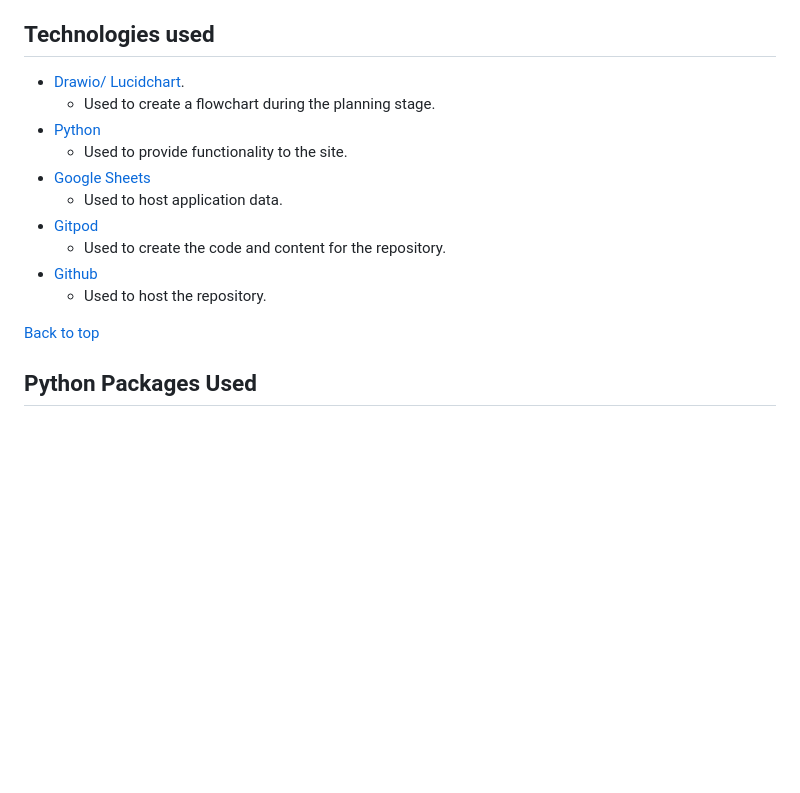
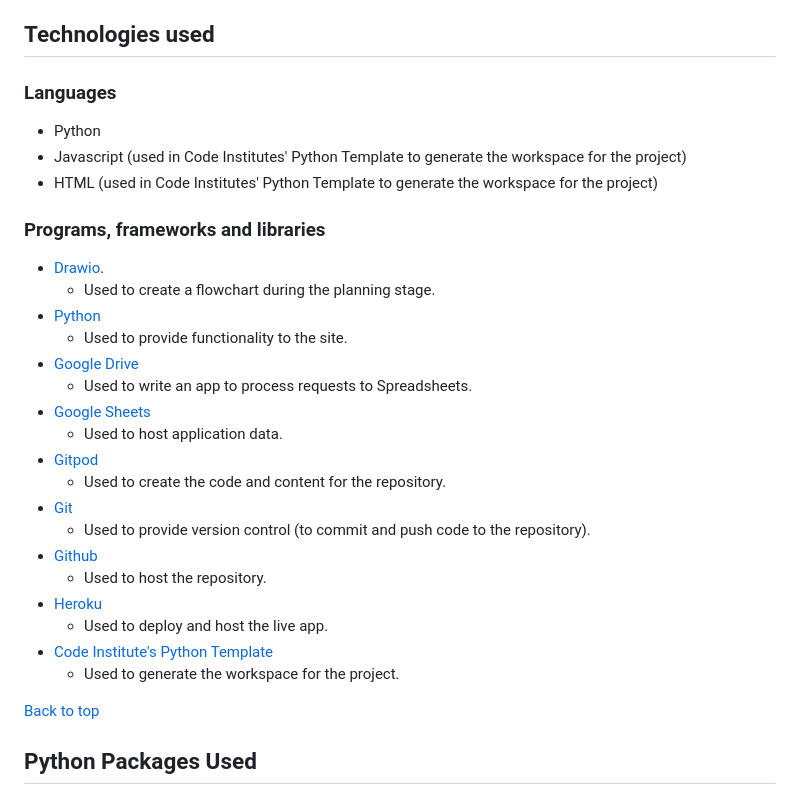
Before and after one commit to ProfessorJames/hangman, a Markdown page: README.md, the part around the change. GitHub-like rendering; blank space fills up the shorter version.

Commit message:
DOCS -  add content to Technologies used section

```diff
--- a/README.md
+++ b/README.md
@@ -118,16 +118,30 @@ It then randomly selects a word from the retrieved list to be used in the curren
 
 ## Technologies used
 
-* [Drawio/ Lucidchart](https://www.lucidchart.com/pages/).
+### Languages
+* Python
+* Javascript (used in Code Institutes' Python Template to generate the workspace for the project)
+* HTML (used in Code Institutes' Python Template to generate the workspace for the project)
+
+### Programs, frameworks and libraries
+* [Drawio](https://app.diagrams.net/).
    * Used to create a flowchart during the planning stage.
 * [Python](https://www.python.org/)
    * Used to provide functionality to the site.
+* [Google Drive](https://developers.google.com/drive)
+   * Used to write an app to process requests to Spreadsheets.
 * [Google Sheets](https://www.google.com/sheets/about/)
    * Used to host application data.
 * [Gitpod](https://www.gitpod.io)
    * Used to create the code and content for the repository.
+* [Git](https://git-scm.com/)
+   * Used to provide version control (to commit and push code to the repository).
 * [Github](https://github.com/)
    * Used to host the repository.
+* [Heroku](https://www.heroku.com/)
+   * Used to deploy and host the live app.
+* [Code Institute's Python Template]()
+   * Used to generate the workspace for the project.
 
 [Back to top](#contents)
 
```
